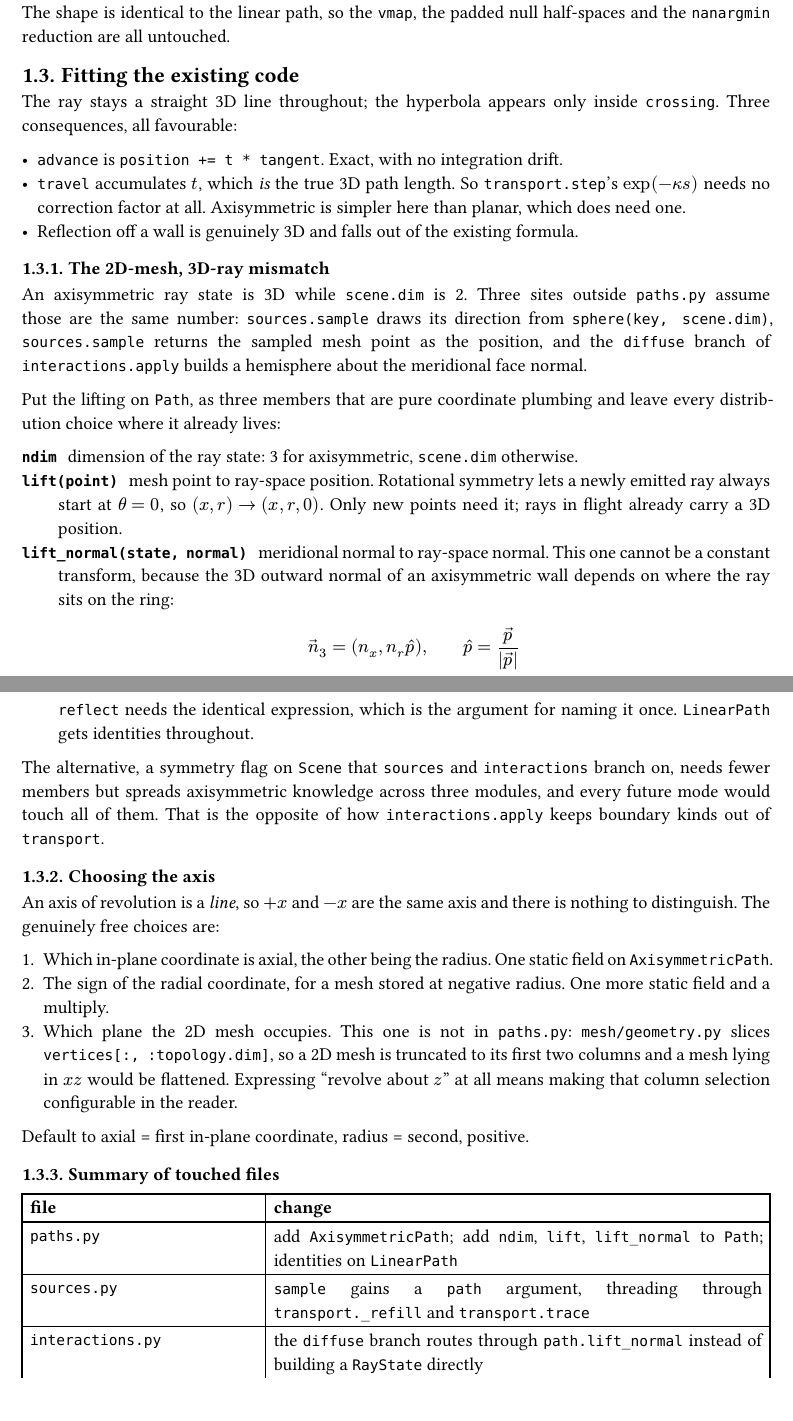
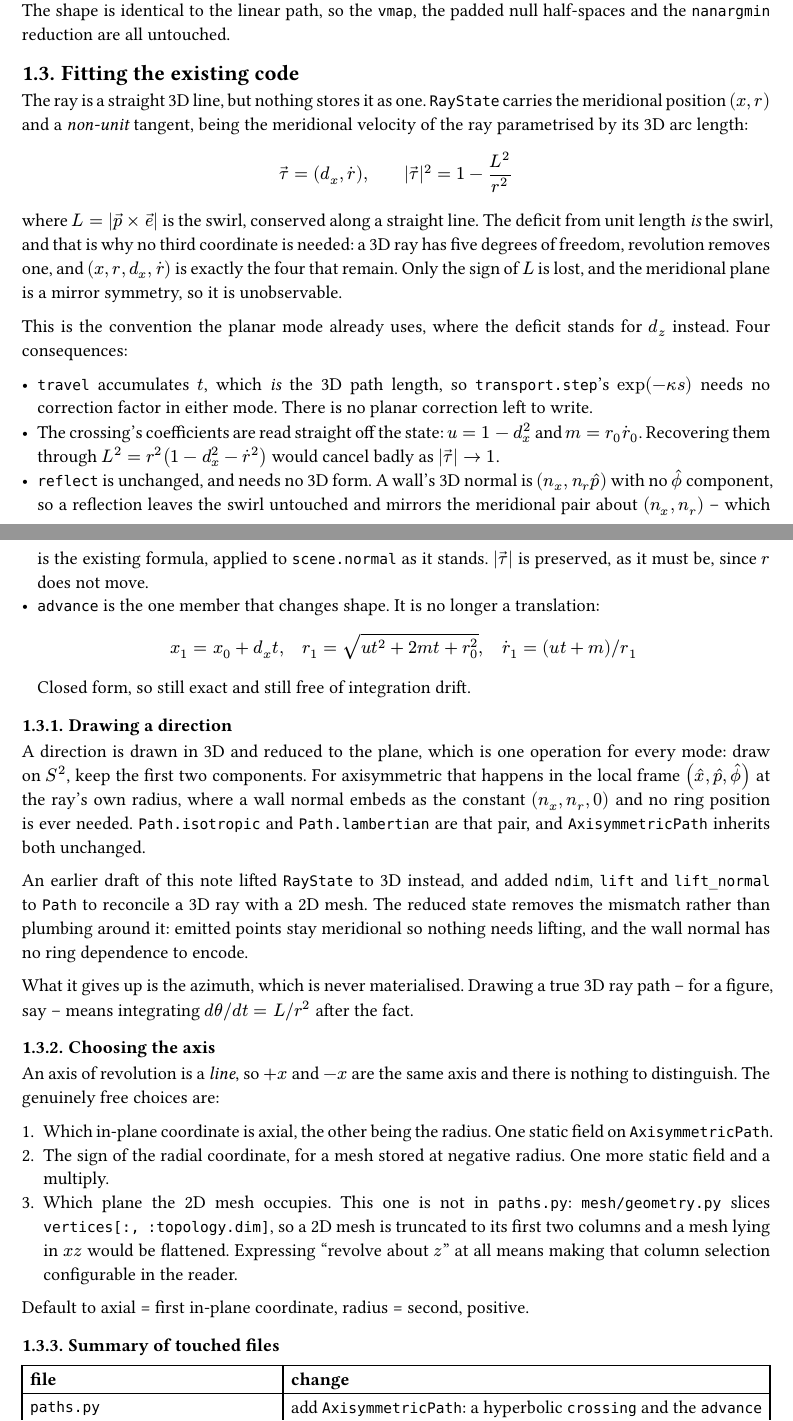
Before and after one commit to Alex-Muirhead/raytrax-rebuild, a Typst document (docs/axisymmetric.typ): two parts of pages 4 and 5 of 6, joined at a grey line, cut so that both start at the same text. Compiled offline with Typst 0.15.

Commit message:
Read a 2D mesh as extruded and move direction sampling onto Path

```diff
--- a/docs/axisymmetric.typ
+++ b/docs/axisymmetric.typ
@@ -293,41 +301,56 @@ untouched.
 
 == Fitting the existing code <seams>
 
-The ray stays a straight 3D line throughout; the hyperbola appears only inside
-`crossing`. Three consequences, all favourable:
+The ray is a straight 3D line, but nothing stores it as one. `RayState` carries
+the meridional position $(x, r)$ and a #emph[non-unit] tangent, being the
+meridional velocity of the ray parametrised by its 3D arc length:
 
-- `advance` is `position += t * tangent`. Exact, with no integration drift.
-- `travel` accumulates $t$, which #emph[is] the true 3D path length. So
-  `transport.step`'s $exp(-kappa s)$ needs no correction factor at all.
-  Axisymmetric is simpler here than planar, which does need one.
-- Reflection off a wall is genuinely 3D and falls out of the existing formula.
+$ arrow(tau) = (d_x, dot(r)), quad quad |arrow(tau)|^2 = 1 - L^2/r^2 $
 
-=== The 2D-mesh, 3D-ray mismatch
+where $L = |arrow(p) times arrow(e)|$ is the swirl, conserved along a straight
+line. The deficit from unit length #emph[is] the swirl, and that is why no third
+coordinate is needed: a 3D ray has five degrees of freedom, revolution removes
+one, and $(x, r, d_x, dot(r))$ is exactly the four that remain. Only the sign of
+$L$ is lost, and the meridional plane is a mirror symmetry, so it is
+unobservable.
 
-An axisymmetric ray state is 3D while `scene.dim` is 2. Three sites outside
-`paths.py` assume those are the same number: `sources.sample` draws its direction
-from `sphere(key, scene.dim)`, `sources.sample` returns the sampled mesh point as
-the position, and the `diffuse` branch of `interactions.apply` builds a
-hemisphere about the meridional face normal.
+This is the convention the planar mode already uses, where the deficit stands for
+$d_z$ instead. Four consequences:
 
-Put the lifting on `Path`, as three members that are pure coordinate plumbing and
-leave every distribution choice where it already lives:
+- `travel` accumulates $t$, which #emph[is] the 3D path length, so
+  `transport.step`'s $exp(-kappa s)$ needs no correction factor in either mode.
+  There is no planar correction left to write.
+- The crossing's coefficients are read straight off the state: $u = 1 - d_x^2$
+  and $m = r_0 dot(r)_0$. Recovering them through
+  $L^2 = r^2 (1 - d_x^2 - dot(r)^2)$ would cancel badly as $|arrow(tau)| -> 1$.
+- `reflect` is unchanged, and needs no 3D form. A wall's 3D normal is
+  $(n_x, n_r hat(p))$ with no $hat(phi.alt)$ component, so a reflection leaves
+  the swirl untouched and mirrors the meridional pair about $(n_x, n_r)$ --
+  which is the existing formula, applied to `scene.normal` as it stands.
+  $|arrow(tau)|$ is preserved, as it must be, since $r$ does not move.
+- `advance` is the one member that changes shape. It is no longer a translation:
+  $ x_1 = x_0 + d_x t, quad r_1 = sqrt(u t^2 + 2 m t + r_0^2), quad
+    dot(r)_1 = (u t + m) \/ r_1 $
+  Closed form, so still exact and still free of integration drift.
 
-/ `ndim`: dimension of the ray state: 3 for axisymmetric, `scene.dim` otherwise.
-/ `lift(point)`: mesh point to ray-space position. Rotational symmetry lets a
-  newly emitted ray always start at $theta = 0$, so $(x, r) -> (x, r, 0)$. Only
-  new points need it; rays in flight already carry a 3D position.
-/ `lift_normal(state, normal)`: meridional normal to ray-space normal. This one
-  cannot be a constant transform, because the 3D outward normal of an
-  axisymmetric wall depends on where the ray sits on the ring:
-  $ arrow(n)_3 = (n_x, n_r hat(p)), quad quad hat(p) = arrow(p)/(|arrow(p)|) $
-  `reflect` needs the identical expression, which is the argument for naming it
-  once. `LinearPath` gets identities throughout.
+=== Drawing a direction
 
-The alternative, a symmetry flag on `Scene` that `sources` and `interactions` branch
-on, needs fewer members but spreads axisymmetric knowledge across three
-modules, and every future mode would touch all of them. That is the opposite of
-how `interactions.apply` keeps boundary kinds out of `transport`.
+A direction is drawn in 3D and reduced to the plane, which is one operation for
+every mode: draw on $S^2$, keep the first two components. For axisymmetric that
+happens in the local frame $(hat(x), hat(p), hat(phi.alt))$ at the ray's own
+radius, where a wall normal embeds as the constant $(n_x, n_r, 0)$ and no ring
+position is ever needed. `Path.isotropic` and `Path.lambertian` are that pair,
+and `AxisymmetricPath` inherits both unchanged.
+
+An earlier draft of this note lifted `RayState` to 3D instead, and added `ndim`,
+`lift` and `lift_normal` to `Path` to reconcile a 3D ray with a 2D mesh. The
+reduced state removes the mismatch rather than plumbing around it: emitted points
+stay meridional so nothing needs lifting, and the wall normal has no ring
+dependence to encode.
+
+What it gives up is the azimuth, which is never materialised. Drawing a true 3D
+ray path -- for a figure, say -- means integrating $d theta \/ d t = L \/ r^2$
+after the fact.
 
 === Choosing the axis <axis>
 
@@ -351,12 +374,6 @@ Default to axial = first in-plane coordinate, radius = second, positive.
 #table(
   columns: 2,
   table.header([*file*], [*change*]),
-  [`paths.py`], [add `AxisymmetricPath`; add `ndim`, `lift`, `lift_normal` to
-    `Path`; identities on `LinearPath`],
-  [`sources.py`], [`sample` gains a `path` argument, threading through
-    `transport._refill` and `transport.trace`],
-  [`interactions.py`], [the `diffuse` branch routes through `path.lift_normal`
-    instead of building a `RayState` directly],
-  [`mesh/geometry.py`, `io/vtk.py`], [configurable in-plane column selection, if
-    meshes off the $x y$ plane are wanted],
-  [`transport.py`], [none],
+  [`paths.py`], [add `AxisymmetricPath`: a hyperbolic `crossing` and the
+    `advance` above. The direction draws and `reflect` are inherited as they
+    stand],
```
Also changed, not shown: README.md, examples/README.md, docs/axisymmetric.typ (24 more changed lines), 8 other files.
